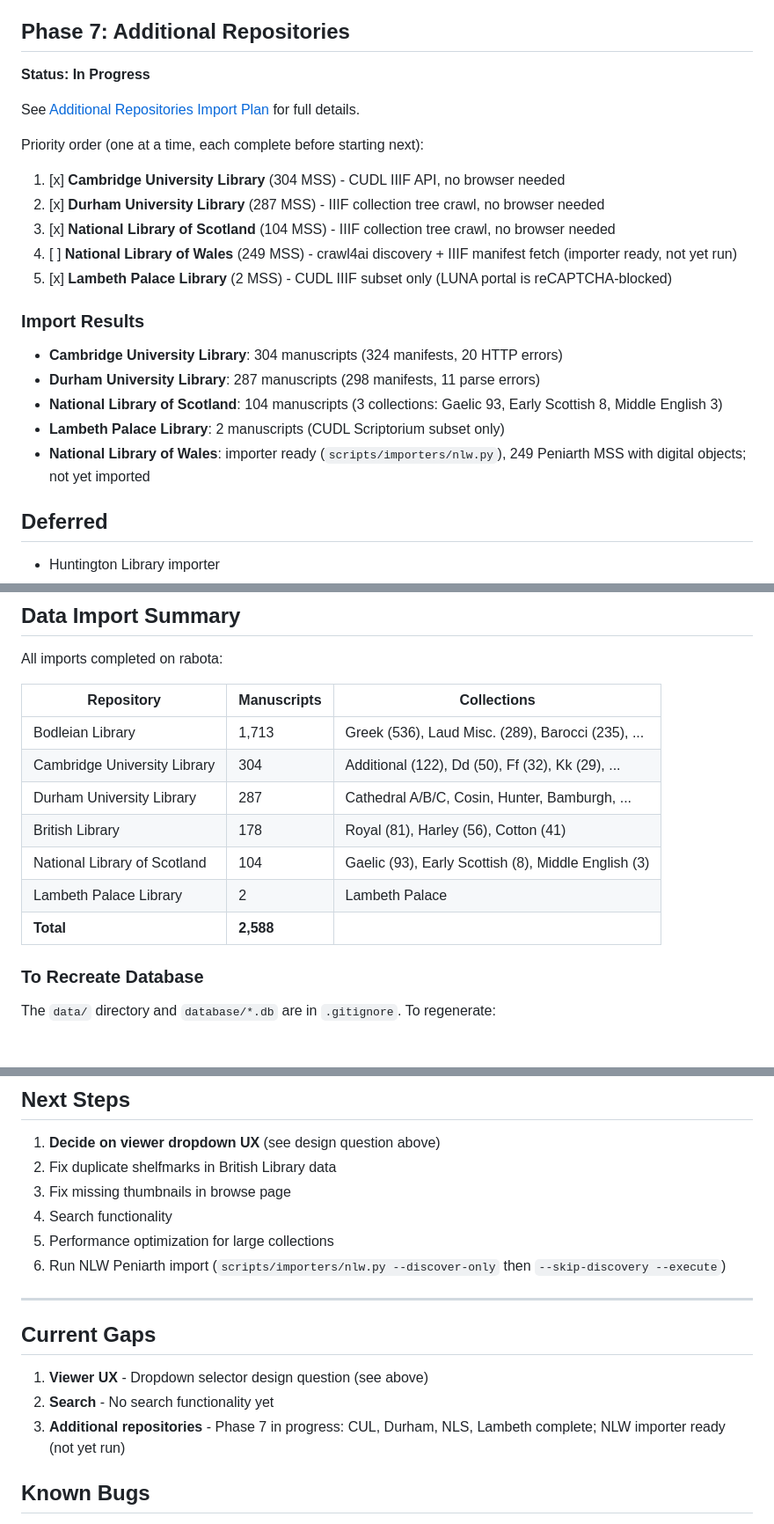
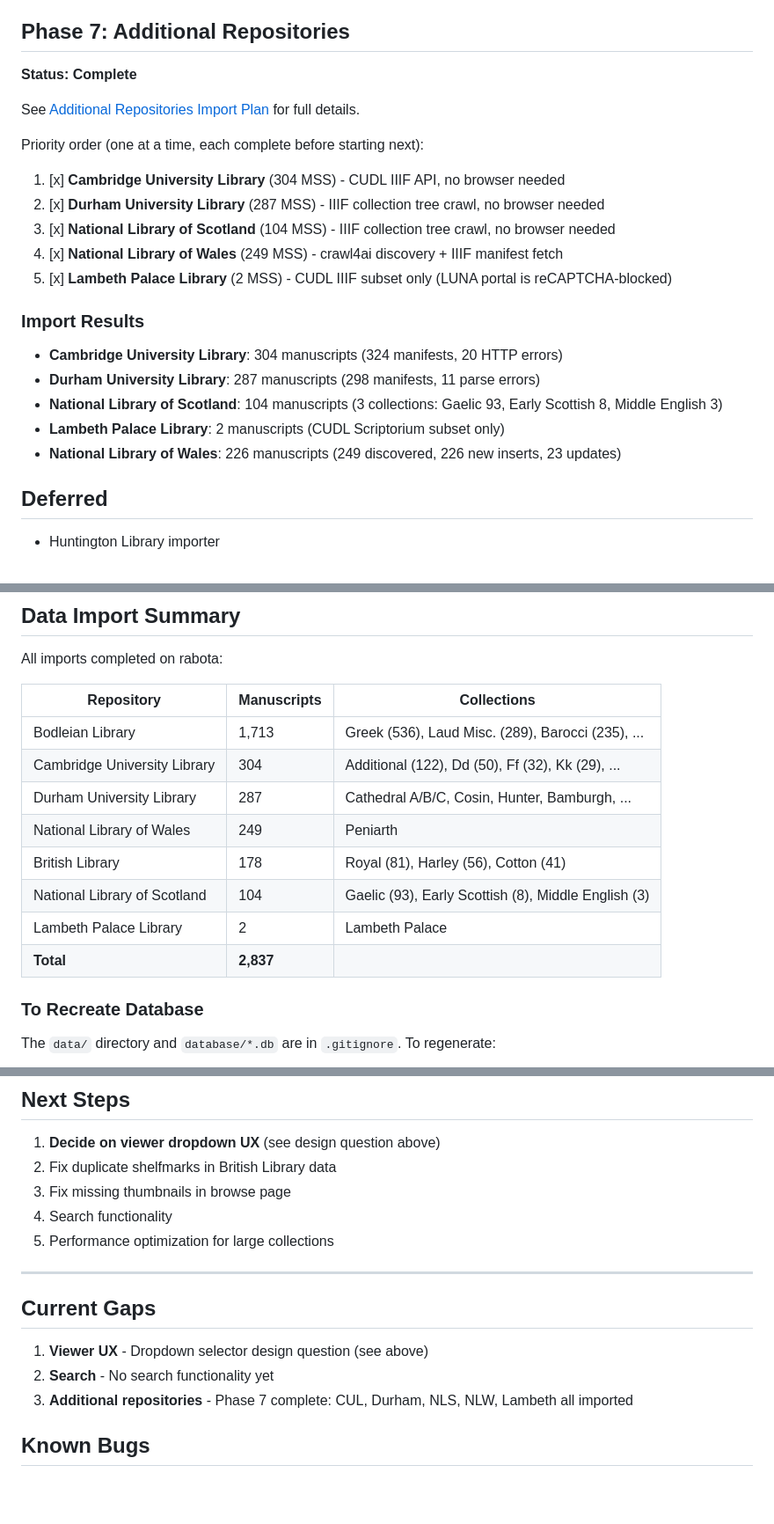
Before and after one commit to lutefiasco/Compilatio, a Markdown page: Compilatio_Project_Status.md, 3 parts joined by grey strips. Shown at 88% size. GitHub-like rendering; blank space fills up the shorter version.

Commit message:
Update project status: NLW Peniarth import complete (249 MSS)
Phase 7 (Additional Repositories) now complete with all five repositories
imported. Total manuscript count now 2,837.

Co-Authored-By: Claude Opus 4.5 <noreply@anthropic.com>

```diff
--- a/Compilatio_Project_Status.md
+++ b/Compilatio_Project_Status.md
@@ -110,7 +110,7 @@ See [British Library Import Plan](docs/plans/2026-01-27-British-Library-Import.m
 - [ ] Performance optimization
 
 ## Phase 7: Additional Repositories
-**Status: In Progress**
+**Status: Complete**
 
 See [Additional Repositories Import Plan](docs/plans/2026-01-28-Additional-Repositories-Import.md) for full details.
 
@@ -119,7 +119,7 @@ Priority order (one at a time, each complete before starting next):
 1. [x] **Cambridge University Library** (304 MSS) - CUDL IIIF API, no browser needed
 2. [x] **Durham University Library** (287 MSS) - IIIF collection tree crawl, no browser needed
 3. [x] **National Library of Scotland** (104 MSS) - IIIF collection tree crawl, no browser needed
-4. [ ] **National Library of Wales** (249 MSS) - crawl4ai discovery + IIIF manifest fetch (importer ready, not yet run)
+4. [x] **National Library of Wales** (249 MSS) - crawl4ai discovery + IIIF manifest fetch
 5. [x] **Lambeth Palace Library** (2 MSS) - CUDL IIIF subset only (LUNA portal is reCAPTCHA-blocked)
 
 ### Import Results
@@ -127,7 +127,7 @@ Priority order (one at a time, each complete before starting next):
 - **Durham University Library**: 287 manuscripts (298 manifests, 11 parse errors)
 - **National Library of Scotland**: 104 manuscripts (3 collections: Gaelic 93, Early Scottish 8, Middle English 3)
 - **Lambeth Palace Library**: 2 manuscripts (CUDL Scriptorium subset only)
-- **National Library of Wales**: importer ready (`scripts/importers/nlw.py`), 249 Peniarth MSS with digital objects; not yet imported
+- **National Library of Wales**: 226 manuscripts (249 discovered, 226 new inserts, 23 updates)
 
 ## Deferred
 
@@ -144,10 +144,11 @@ All imports completed on rabota:
 | Bodleian Library | 1,713 | Greek (536), Laud Misc. (289), Barocci (235), ... |
 | Cambridge University Library | 304 | Additional (122), Dd (50), Ff (32), Kk (29), ... |
 | Durham University Library | 287 | Cathedral A/B/C, Cosin, Hunter, Bamburgh, ... |
+| National Library of Wales | 249 | Peniarth |
 | British Library | 178 | Royal (81), Harley (56), Cotton (41) |
 | National Library of Scotland | 104 | Gaelic (93), Early Scottish (8), Middle English (3) |
 | Lambeth Palace Library | 2 | Lambeth Palace |
-| **Total** | **2,588** | |
+| **Total** | **2,837** | |
 
 ### To Recreate Database
 
@@ -212,7 +213,6 @@ All UV integration issues (header wrapping, white box, attribution watermark, th
 3. Fix missing thumbnails in browse page
 4. Search functionality
 5. Performance optimization for large collections
-6. Run NLW Peniarth import (`scripts/importers/nlw.py --discover-only` then `--skip-discovery --execute`)
 
 ---
 
@@ -220,7 +220,7 @@ All UV integration issues (header wrapping, white box, attribution watermark, th
 
 1. **Viewer UX** - Dropdown selector design question (see above)
 2. **Search** - No search functionality yet
-3. **Additional repositories** - Phase 7 in progress: CUL, Durham, NLS, Lambeth complete; NLW importer ready (not yet run)
+3. **Additional repositories** - Phase 7 complete: CUL, Durham, NLS, NLW, Lambeth all imported
 
 ## Known Bugs
 
```
